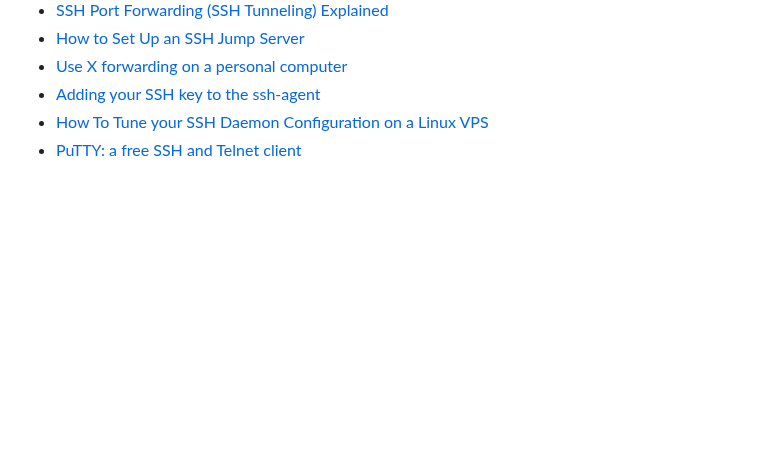
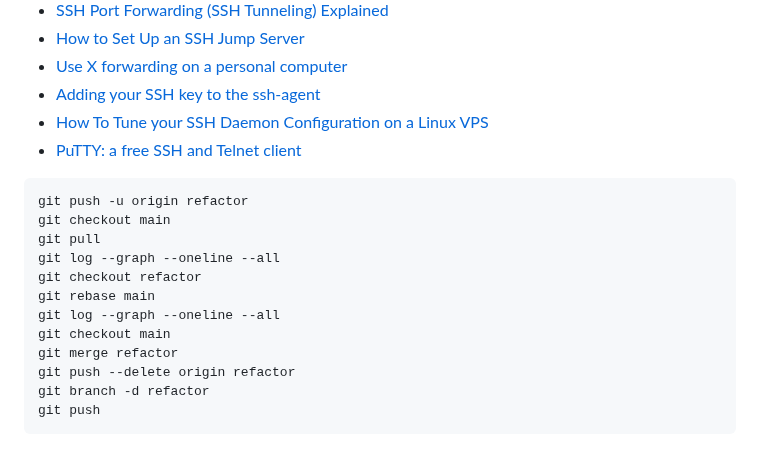
Before and after one commit to mrmyothet/google-it-automation, a Markdown page: git_and_github/README.md, the part around the change. Rendered like a GitHub page; blank space fills up the shorter version.

Commit message:
Resolve Conflict of the commit - Rebase the changes

````diff
--- a/git_and_github/README.md
+++ b/git_and_github/README.md
@@ -143,3 +143,19 @@ git checkout exprimental
 - [Adding your SSH key to the ssh-agent](https://docs.github.com/en/authentication/connecting-to-github-with-ssh/generating-a-new-ssh-key-and-adding-it-to-the-ssh-agent#adding-your-ssh-key-to-the-ssh-agent)
 - [How To Tune your SSH Daemon Configuration on a Linux VPS](https://www.digitalocean.com/community/tutorials/how-to-tune-your-ssh-daemon-configuration-on-a-linux-vps)
 - [PuTTY: a free SSH and Telnet client](https://www.chiark.greenend.org.uk/~sgtatham/putty/)
+
+
+```bash
+git push -u origin refactor
+git checkout main
+git pull
+git log --graph --oneline --all
+git checkout refactor
+git rebase main
+git log --graph --oneline --all
+git checkout main
+git merge refactor
+git push --delete origin refactor
+git branch -d refactor
+git push
+```
````
